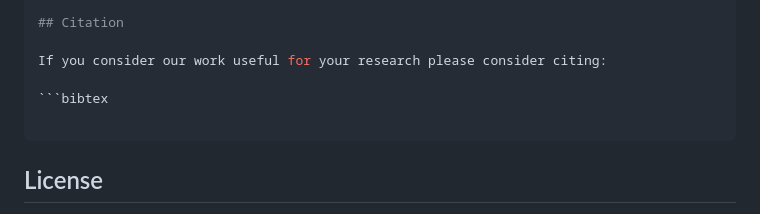
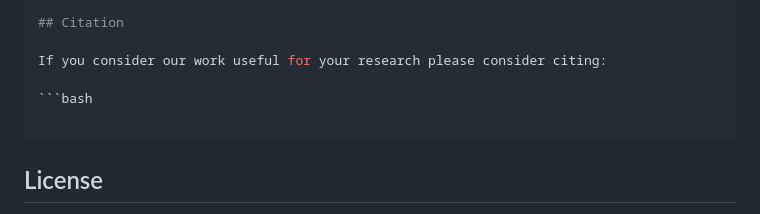
Before and after one commit to univr-GRAIL/Fast-and-accurate-neural-reflectance-transformation-imaging-through-knowledge-distillation, a Markdown page: README.md, the part around the change. GitHub-like rendering.

Commit message:
Fix code block syntax in citation section
Corrected the code block syntax from bibtex to bash.

````diff
--- a/README.md
+++ b/README.md
@@ -120,7 +120,7 @@ DiskNeuralRTI/
 
 If you consider our work useful for your research please consider citing:
 
-```bibtex
+```bash
 
 ```
 ## License
````
